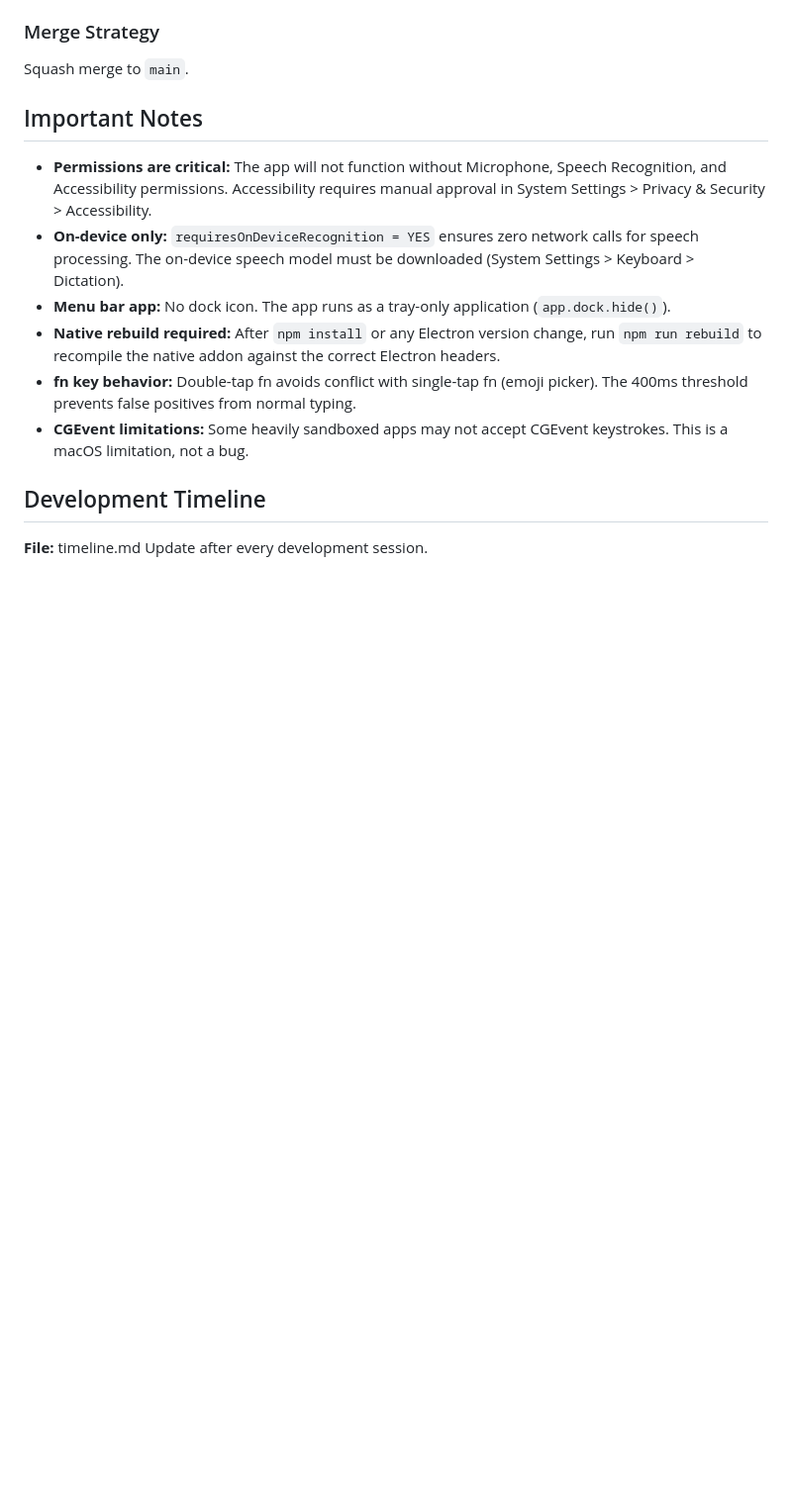
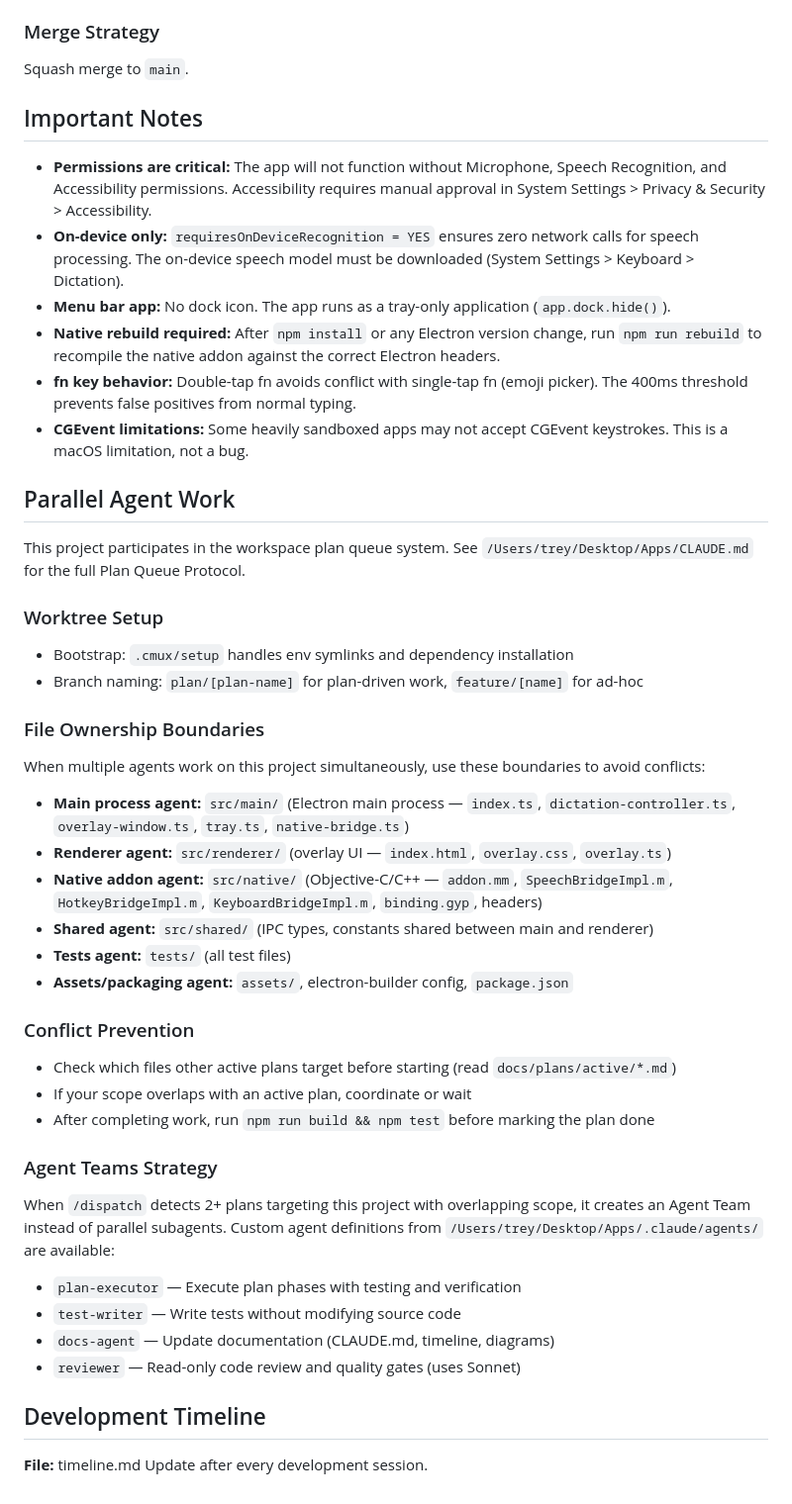
Before and after one commit to tshuldberg/MyVoice, a Markdown page: CLAUDE.md, the part around the change. Shown at 99% size. Drawn GitHub-style; blank space fills up the shorter version.

Commit message:
feat: add intelligent Agent Teams dispatch with custom agent definitions
Redesign /dispatch to auto-select execution strategy (Agent Teams for
coordinated same-project work, parallel subagents for independent
cross-project work) based on plan analysis. Add reusable agent roles
(plan-executor, test-writer, docs-agent, reviewer) in .claude/agents/.

Co-Authored-By: Claude Opus 4.6 <noreply@anthropic.com>

```diff
--- a/CLAUDE.md
+++ b/CLAUDE.md
@@ -156,6 +156,35 @@ Squash merge to `main`.
 - **fn key behavior:** Double-tap fn avoids conflict with single-tap fn (emoji picker). The 400ms threshold prevents false positives from normal typing.
 - **CGEvent limitations:** Some heavily sandboxed apps may not accept CGEvent keystrokes. This is a macOS limitation, not a bug.
 
+## Parallel Agent Work
+
+This project participates in the workspace plan queue system. See `/Users/trey/Desktop/Apps/CLAUDE.md` for the full Plan Queue Protocol.
+
+### Worktree Setup
+- Bootstrap: `.cmux/setup` handles env symlinks and dependency installation
+- Branch naming: `plan/[plan-name]` for plan-driven work, `feature/[name]` for ad-hoc
+
+### File Ownership Boundaries
+When multiple agents work on this project simultaneously, use these boundaries to avoid conflicts:
+- **Main process agent:** `src/main/` (Electron main process — `index.ts`, `dictation-controller.ts`, `overlay-window.ts`, `tray.ts`, `native-bridge.ts`)
+- **Renderer agent:** `src/renderer/` (overlay UI — `index.html`, `overlay.css`, `overlay.ts`)
+- **Native addon agent:** `src/native/` (Objective-C/C++ — `addon.mm`, `SpeechBridgeImpl.m`, `HotkeyBridgeImpl.m`, `KeyboardBridgeImpl.m`, `binding.gyp`, headers)
+- **Shared agent:** `src/shared/` (IPC types, constants shared between main and renderer)
+- **Tests agent:** `tests/` (all test files)
+- **Assets/packaging agent:** `assets/`, electron-builder config, `package.json`
+
+### Conflict Prevention
+- Check which files other active plans target before starting (read `docs/plans/active/*.md`)
+- If your scope overlaps with an active plan, coordinate or wait
+- After completing work, run `npm run build && npm test` before marking the plan done
+
+### Agent Teams Strategy
+When `/dispatch` detects 2+ plans targeting this project with overlapping scope, it creates an Agent Team instead of parallel subagents. Custom agent definitions from `/Users/trey/Desktop/Apps/.claude/agents/` are available:
+- `plan-executor` — Execute plan phases with testing and verification
+- `test-writer` — Write tests without modifying source code
+- `docs-agent` — Update documentation (CLAUDE.md, timeline, diagrams)
+- `reviewer` — Read-only code review and quality gates (uses Sonnet)
+
 ## Development Timeline
 
 **File:** timeline.md
```
